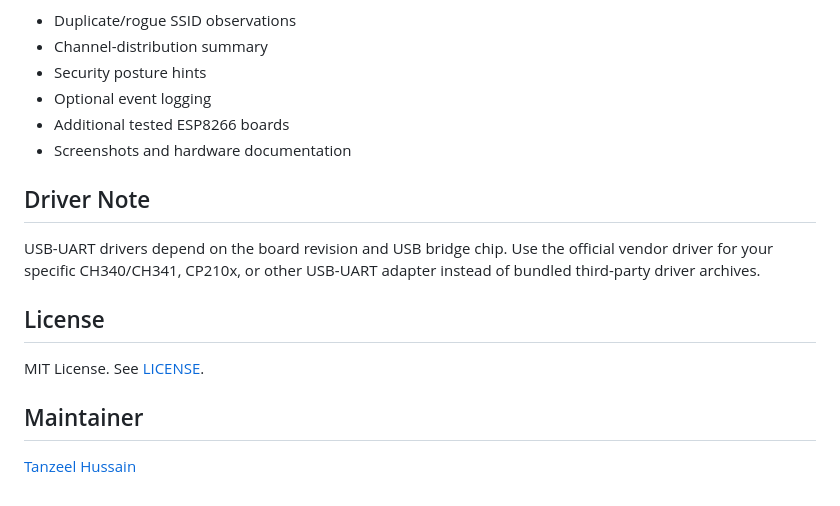
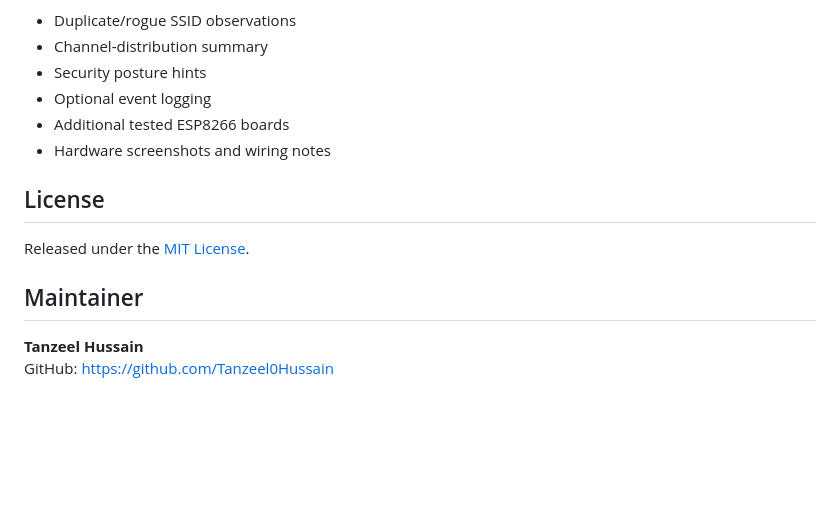
Before and after one commit to Tanzeel0Hussain/ESP8266-PhiSiFi-Pro, a Markdown page: README.md, the part around one of its changes. Rendered like a GitHub page; blank space fills up the shorter version.

```diff
--- a/README.md
+++ b/README.md
@@ -110,16 +155,13 @@ Planned improvements include:
 - Security posture hints
 - Optional event logging
 - Additional tested ESP8266 boards
-- Screenshots and hardware documentation
-
-## Driver Note
-
-USB-UART drivers depend on the board revision and USB bridge chip. Use the official vendor driver for your specific CH340/CH341, CP210x, or other USB-UART adapter instead of bundled third-party driver archives.
+- Hardware screenshots and wiring notes
 
 ## License
 
-MIT License. See [LICENSE](LICENSE).
+Released under the [MIT License](LICENSE).
 
 ## Maintainer
 
-[Tanzeel Hussain](https://github.com/Tanzeel0Hussain)
+**Tanzeel Hussain**
+GitHub: https://github.com/Tanzeel0Hussain
```
Also changed, not shown: other parts of README.md (+100 -55 lines).
